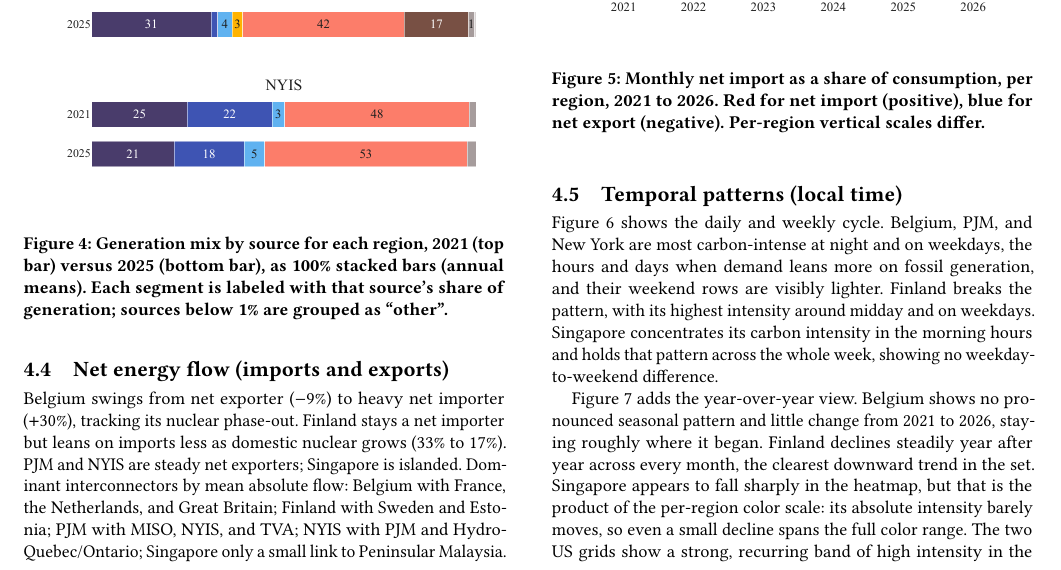
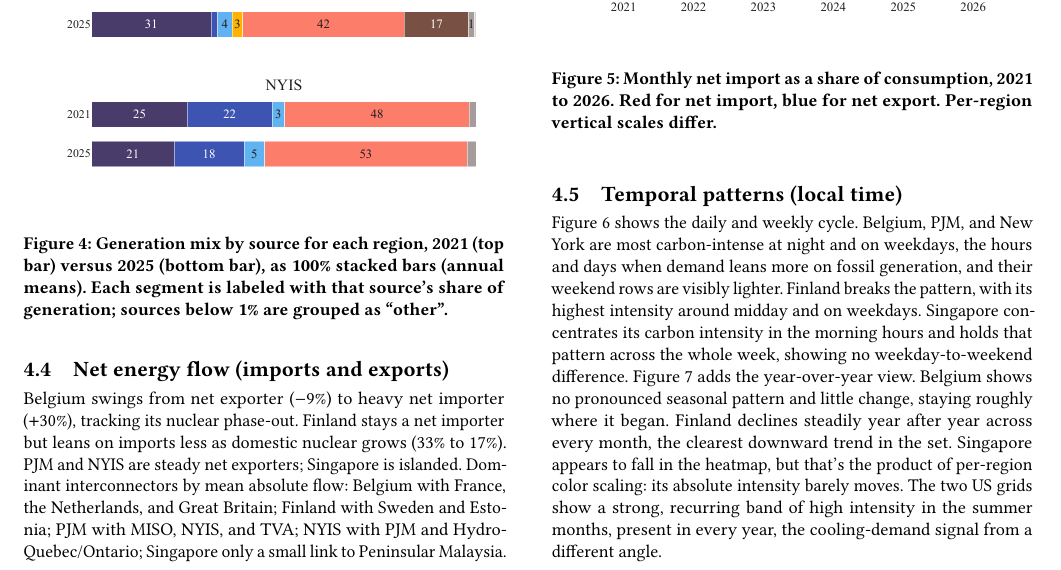
Before and after one commit to nicolaswilches/carbon-intensity-forecast, a LaTeX paper (reports/report/report.tex): part of page 4 of 10, cut so that both start at the same text. Compiled offline with pdfLaTeX.

Commit message:
Updates from Overleaf

```diff
--- a/reports/report/report.tex
+++ b/reports/report/report.tex
@@ -314,13 +314,11 @@ Belgium with France, the Netherlands, and Great Britain; Finland with Sweden and
 Estonia; PJM with MISO, NYIS, and TVA; NYIS with PJM and Hydro-Quebec/Ontario;
 Singapore only a small link to Peninsular Malaysia.
 
-
 \begin{figure}[tbp]
     \centering
     \includegraphics[width=\columnwidth]{eda_net_import.pdf}
-    \caption{Monthly net import as a share of consumption, per region, 2021 to 2026.
-    Red for net import (positive), blue for net export
-    (negative). Per-region vertical scales differ.}
+    \caption{Monthly net import as a share of consumption, 2021 to 2026.
+    Red for net import, blue for net export. Per-region vertical scales differ.}
     \label{fig:net-import}
 \end{figure}
 
@@ -330,17 +328,14 @@ New York are most carbon-intense at night and on weekdays, the hours and days wh
 demand leans more on fossil generation, and their weekend rows are visibly lighter.
 Finland breaks the pattern, with its highest intensity around midday and on
 weekdays. Singapore concentrates its carbon intensity in the morning hours and
-holds that pattern across the whole week, showing no weekday-to-weekend difference.
+holds that pattern across the whole week, showing no weekday-to-weekend difference. Figure~\ref{fig:temporal-my} adds the year-over-year view. Belgium shows no
+pronounced seasonal pattern and little change, staying roughly
+where it began. Finland declines steadily year after year across every month, the
+clearest downward trend in the set. Singapore appears to fall in the
+heatmap, but that's the product of per-region color scaling: its
+absolute intensity barely moves. The two US grids show a strong, recurring band of high intensity in the summer months, present in every year, the cooling-demand signal from a different angle.
 
-
-Figure~\ref{fig:temporal-my} adds the year-over-year view. Belgium shows no
-pronounced seasonal pattern and little change from 2021 to 2026, staying roughly
-where it began. Finland declines steadily year after year across every month, the
-clearest downward trend in the set. Singapore appears to fall sharply in the
-heatmap, but that is the product of the per-region color scale: its
-absolute intensity barely moves, so even a small decline spans the full color range. The two US grids show a strong, recurring band of high intensity in the summer months, present in every year, the cooling-demand signal from a different angle.
-
-\begin{figure}[t]
+\begin{figure}[tbh]
     \centering
     \includegraphics[width=\columnwidth]{eda_temporal_hour_dow.pdf}
     \caption{Consumption-based carbon intensity by hour of day and
```
Also changed, not shown: reports/report/report.tex (2 more changed lines).
